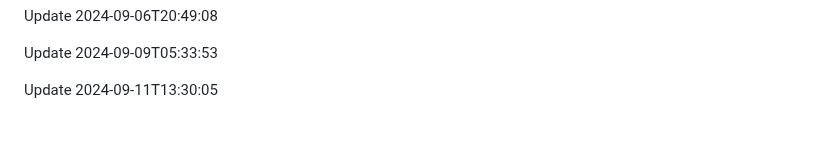
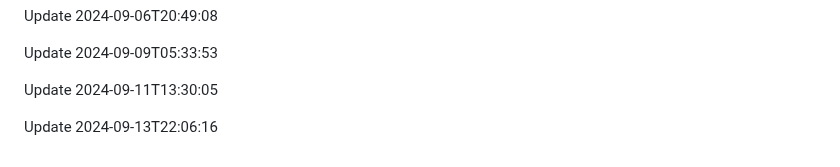
Before and after one commit to htiketun/php-messaging-suite, a Markdown page: README.md, the part around the change. GitHub-like rendering; blank space fills up the shorter version.

Commit message:
Improve project overview

```diff
--- a/README.md
+++ b/README.md
@@ -349,3 +349,5 @@ Update 2024-09-06T20:49:08
 Update 2024-09-09T05:33:53
 
 Update 2024-09-11T13:30:05
+
+Update 2024-09-13T22:06:16
```
